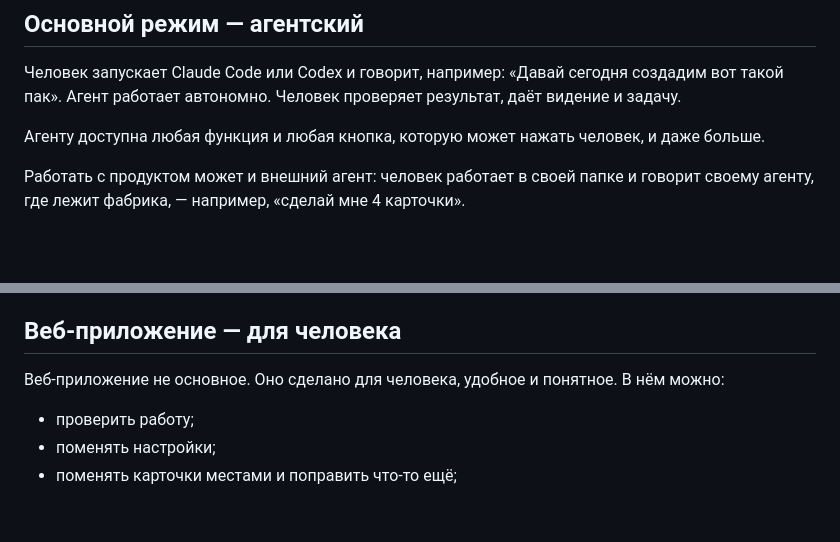
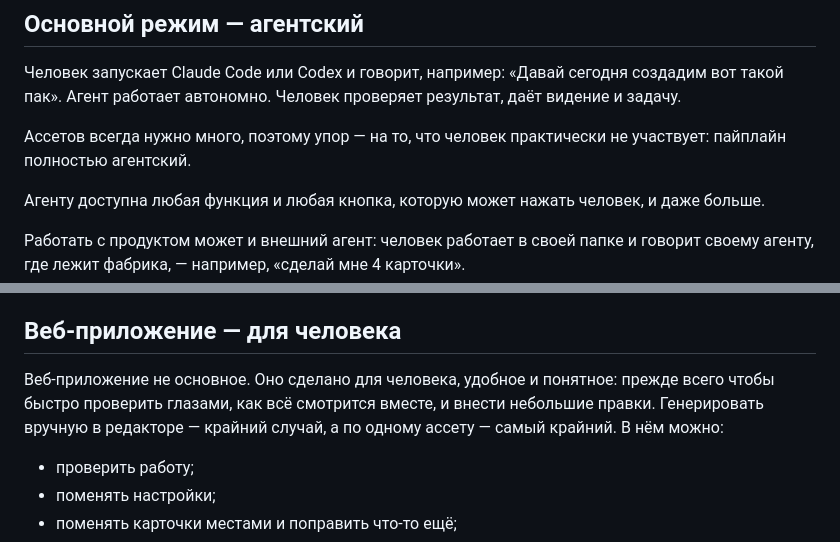
Before and after one commit to Egaslys/card-collection-factory, a Markdown page: docs/plans/VISION.md, 2 parts joined by grey strips. GitHub-like rendering; blank space fills up the shorter version.

```diff
--- a/docs/plans/VISION.md
+++ b/docs/plans/VISION.md
@@ -9,6 +9,8 @@
 ## Основной режим — агентский
 
 Человек запускает Claude Code или Codex и говорит, например: «Давай сегодня создадим вот такой пак». Агент работает автономно. Человек проверяет результат, даёт видение и задачу.
+
+Ассетов всегда нужно много, поэтому упор — на то, что человек практически не участвует: пайплайн полностью агентский.
 
 Агенту доступна любая функция и любая кнопка, которую может нажать человек, и даже больше.
 
@@ -28,7 +30,7 @@
 
 ## Веб-приложение — для человека
 
-Веб-приложение не основное. Оно сделано для человека, удобное и понятное. В нём можно:
+Веб-приложение не основное. Оно сделано для человека, удобное и понятное: прежде всего чтобы быстро проверить глазами, как всё смотрится вместе, и внести небольшие правки. Генерировать вручную в редакторе — крайний случай, а по одному ассету — самый крайний. В нём можно:
 
 - проверить работу;
 - поменять настройки;
```
Also changed, not shown: CHANGELOG.md (+2 -0 lines), docs/plans/ROADMAP.md (+4 -1 lines).
